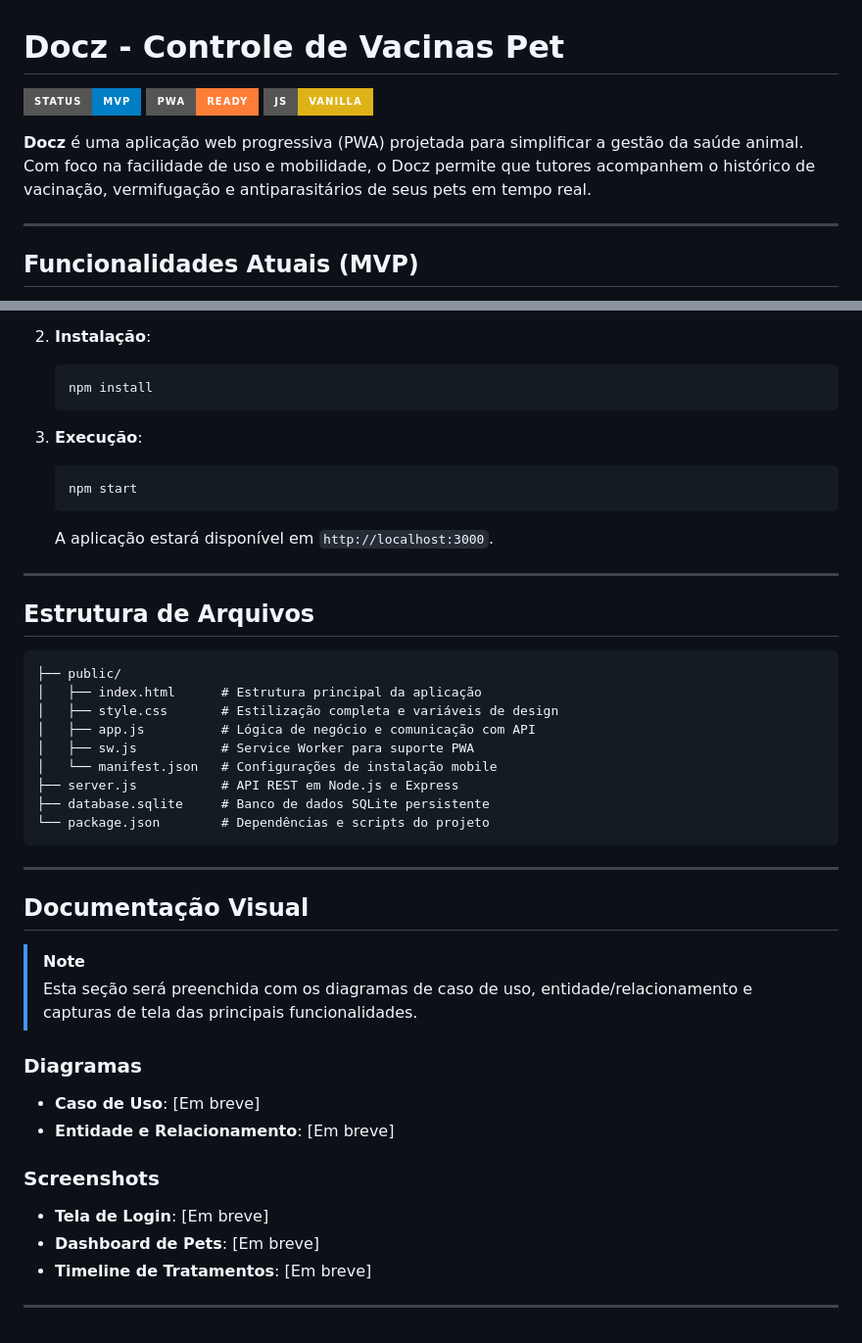
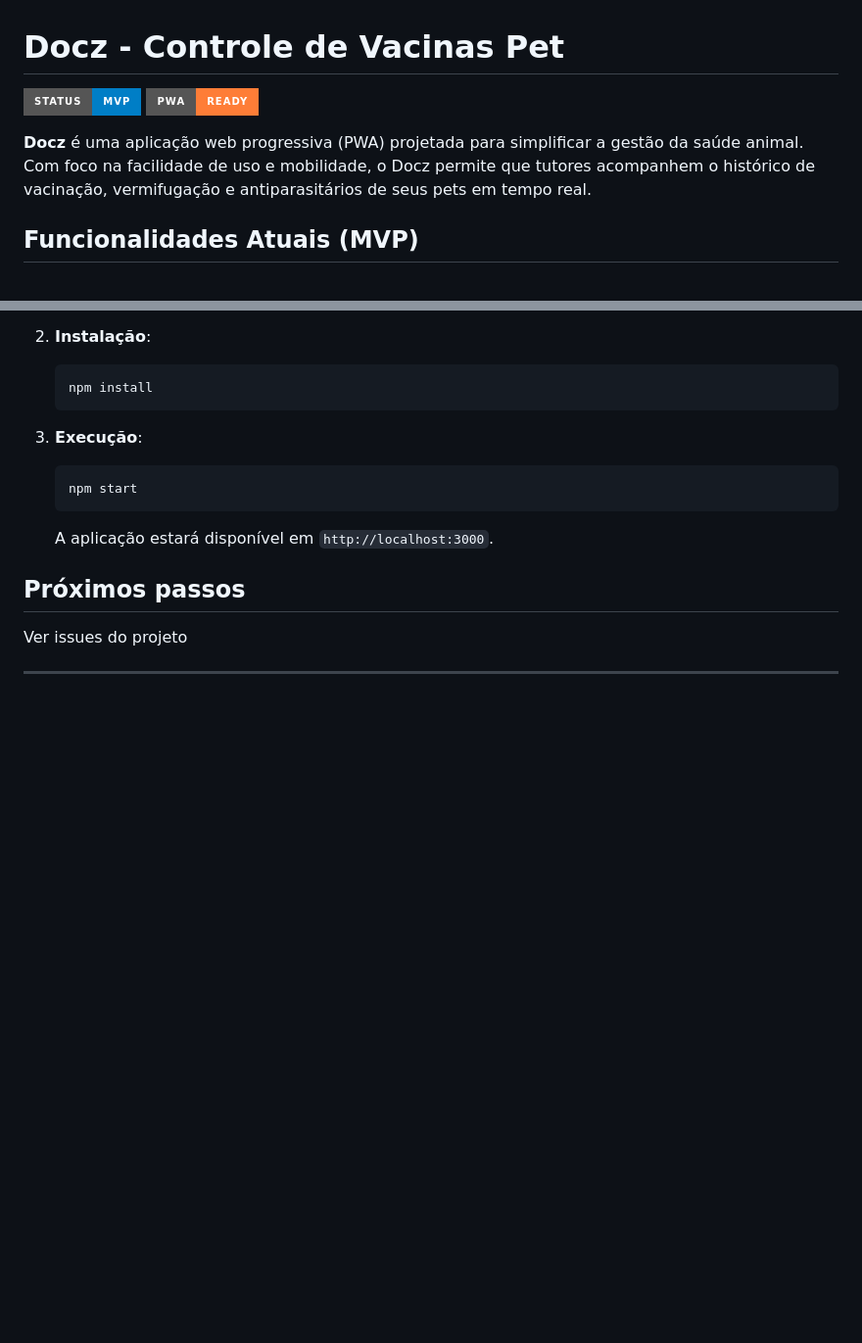
Before and after one commit to faccuser/docz_basecpy, a Markdown page: README.md, 2 parts joined by grey strips. Shown at 98% size. GitHub-like rendering; badges without logos; blank space fills up the shorter version.

````diff
--- a/README.md
+++ b/README.md
@@ -3,12 +3,11 @@
 <p>
   <img src="https://img.shields.io/badge/Status-MVP-blue?style=for-the-badge" alt="Status MVP">
   <img src="https://img.shields.io/badge/PWA-Ready-orange?style=for-the-badge" alt="PWA Ready">
-  <img src="https://img.shields.io/badge/JS-Vanilla-yellow?style=for-the-badge" alt="Vanilla JS">
 </p>
 
 **Docz** é uma aplicação web progressiva (PWA) projetada para simplificar a gestão da saúde animal. Com foco na facilidade de uso e mobilidade, o Docz permite que tutores acompanhem o histórico de vacinação, vermifugação e antiparasitários de seus pets em tempo real.
 
----
+
 
 ## Funcionalidades Atuais (MVP)
 
@@ -55,37 +97,11 @@ O projeto foi construído com uma stack leve e performática para garantir compa
    ```
    A aplicação estará disponível em `http://localhost:3000`.
 
----
 
-## Estrutura de Arquivos
 
-```text
-├── public/
-│   ├── index.html      # Estrutura principal da aplicação
-│   ├── style.css       # Estilização completa e variáveis de design
-│   ├── app.js          # Lógica de negócio e comunicação com API
-│   ├── sw.js           # Service Worker para suporte PWA
-│   └── manifest.json   # Configurações de instalação mobile
-├── server.js           # API REST em Node.js e Express
-├── database.sqlite     # Banco de dados SQLite persistente
-└── package.json        # Dependências e scripts do projeto
-```
+## Próximos passos
+
+Ver issues do projeto
 
 
 ---
-
-## Documentação Visual
-
-> [!NOTE]
-> Esta seção será preenchida com os diagramas de caso de uso, entidade/relacionamento e capturas de tela das principais funcionalidades.
-
-### Diagramas
-- **Caso de Uso**: [Em breve]
-- **Entidade e Relacionamento**: [Em breve]
-
-### Screenshots
-- **Tela de Login**: [Em breve]
-- **Dashboard de Pets**: [Em breve]
-- **Timeline de Tratamentos**: [Em breve]
-
----
````
Also changed, not shown: other parts of README.md (+46 -3 lines).
